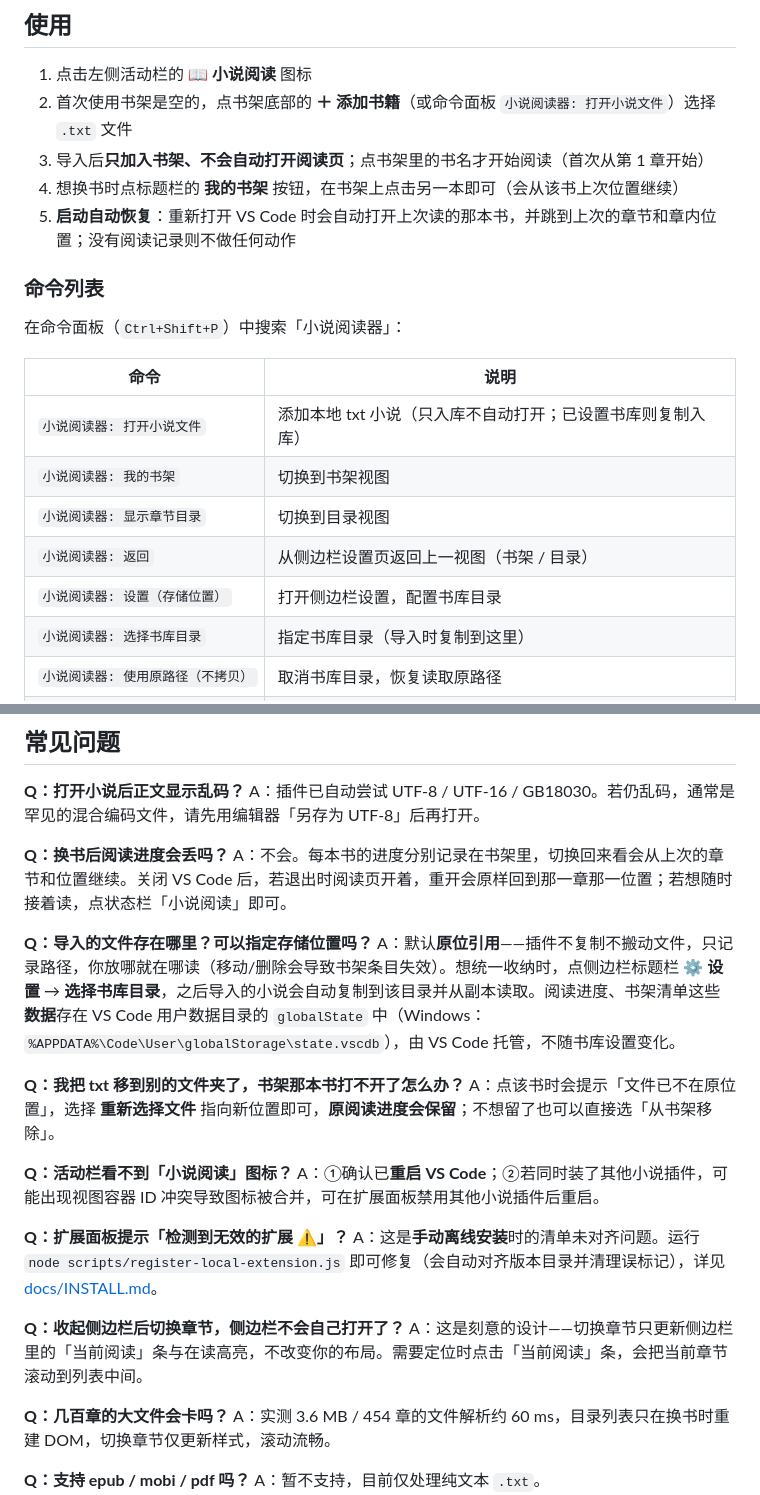
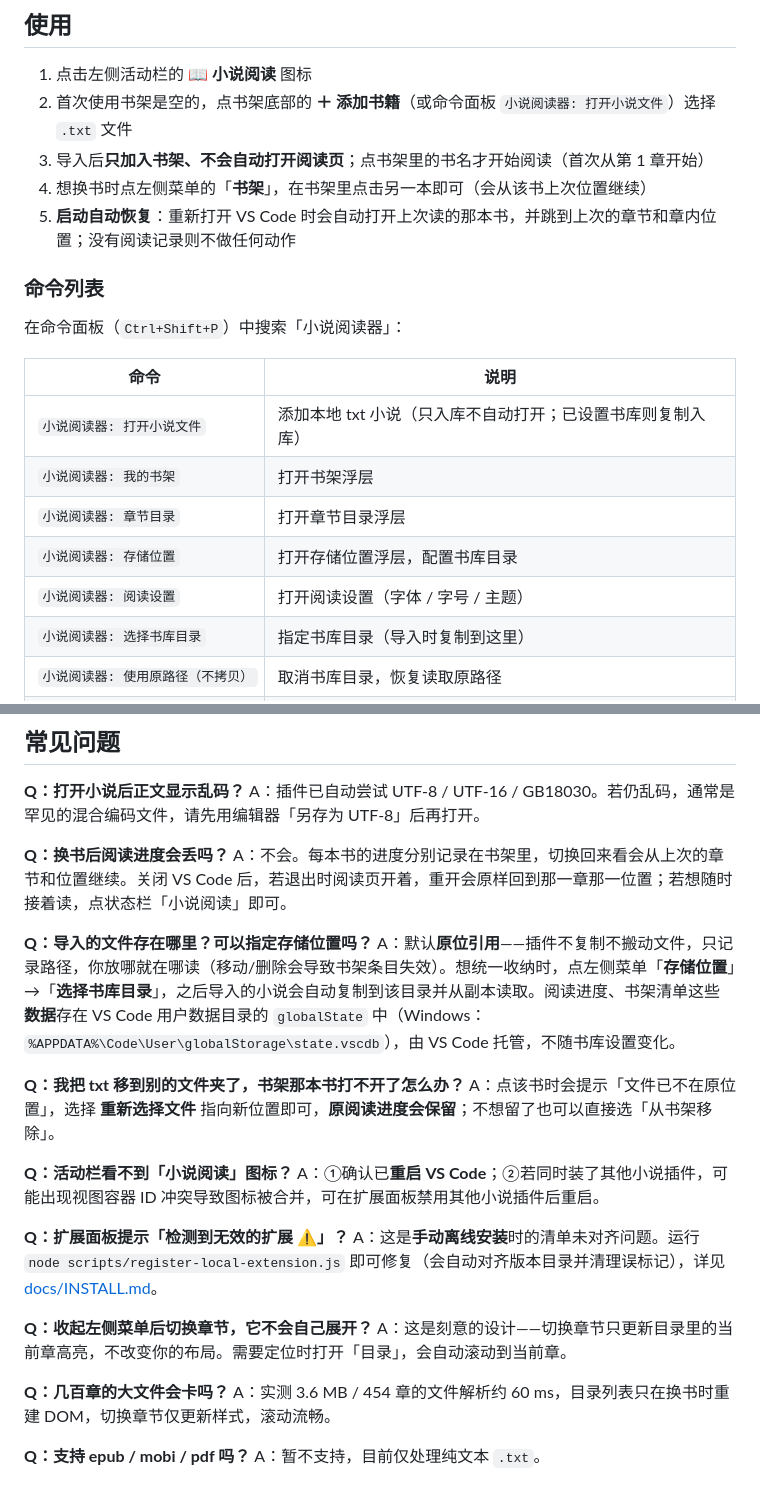
Before and after one commit to r-codevault/r-novel-reader, a Markdown page: README.md, 2 parts joined by grey strips. Rendered like a GitHub page.

```diff
--- a/README.md
+++ b/README.md
@@ -168,7 +146,7 @@ npm run compile
 1. 点击左侧活动栏的 **📖 小说阅读** 图标
 2. 首次使用书架是空的，点书架底部的 **＋ 添加书籍**（或命令面板 `小说阅读器: 打开小说文件`）选择 `.txt` 文件
 3. 导入后**只加入书架、不会自动打开阅读页**；点书架里的书名才开始阅读（首次从第 1 章开始）
-4. 想换书时点标题栏的 **我的书架** 按钮，在书架上点击另一本即可（会从该书上次位置继续）
+4. 想换书时点左侧菜单的「**书架**」，在书架里点击另一本即可（会从该书上次位置继续）
 5. **启动自动恢复**：重新打开 VS Code 时会自动打开上次读的那本书，并跳到上次的章节和章内位置；没有阅读记录则不做任何动作
 
 ### 命令列表
@@ -178,10 +156,10 @@ npm run compile
 | 命令 | 说明 |
 | --- | --- |
 | `小说阅读器: 打开小说文件` | 添加本地 txt 小说（只入库不自动打开；已设置书库则复制入库） |
-| `小说阅读器: 我的书架` | 切换到书架视图 |
-| `小说阅读器: 显示章节目录` | 切换到目录视图 |
-| `小说阅读器: 返回` | 从侧边栏设置页返回上一视图（书架 / 目录） |
-| `小说阅读器: 设置（存储位置）` | 打开侧边栏设置，配置书库目录 |
+| `小说阅读器: 我的书架` | 打开书架浮层 |
+| `小说阅读器: 章节目录` | 打开章节目录浮层 |
+| `小说阅读器: 存储位置` | 打开存储位置浮层，配置书库目录 |
+| `小说阅读器: 阅读设置` | 打开阅读设置（字体 / 字号 / 主题） |
 | `小说阅读器: 选择书库目录` | 指定书库目录（导入时复制到这里） |
 | `小说阅读器: 使用原路径（不拷贝）` | 取消书库目录，恢复读取原路径 |
 | `小说阅读器: 打开书库目录` | 在系统文件管理器中打开书库目录 |
@@ -275,7 +252,7 @@ A：插件已自动尝试 UTF-8 / UTF-16 / GB18030。若仍乱码，通常是罕
 A：不会。每本书的进度分别记录在书架里，切换回来看会从上次的章节和位置继续。关闭 VS Code 后，若退出时阅读页开着，重开会原样回到那一章那一位置；若想随时接着读，点状态栏「小说阅读」即可。
 
 **Q：导入的文件存在哪里？可以指定存储位置吗？**
-A：默认**原位引用**——插件不复制不搬动文件，只记录路径，你放哪就在哪读（移动/删除会导致书架条目失效）。想统一收纳时，点侧边栏标题栏 **⚙ 设置** → **选择书库目录**，之后导入的小说会自动复制到该目录并从副本读取。阅读进度、书架清单这些**数据**存在 VS Code 用户数据目录的 `globalState` 中（Windows：`%APPDATA%\Code\User\globalStorage\state.vscdb`），由 VS Code 托管，不随书库设置变化。
+A：默认**原位引用**——插件不复制不搬动文件，只记录路径，你放哪就在哪读（移动/删除会导致书架条目失效）。想统一收纳时，点左侧菜单「**存储位置**」→「**选择书库目录**」，之后导入的小说会自动复制到该目录并从副本读取。阅读进度、书架清单这些**数据**存在 VS Code 用户数据目录的 `globalState` 中（Windows：`%APPDATA%\Code\User\globalStorage\state.vscdb`），由 VS Code 托管，不随书库设置变化。
 
 **Q：我把 txt 移到别的文件夹了，书架那本书打不开了怎么办？**
 A：点该书时会提示「文件已不在原位置」，选择 **重新选择文件** 指向新位置即可，**原阅读进度会保留**；不想留了也可以直接选「从书架移除」。
@@ -286,8 +263,8 @@ A：①确认已**重启 VS Code**；②若同时装了其他小说插件，可
 **Q：扩展面板提示「检测到无效的扩展 ⚠️」？**
 A：这是**手动离线安装**时的清单未对齐问题。运行 `node scripts/register-local-extension.js` 即可修复（会自动对齐版本目录并清理误标记），详见 [docs/INSTALL.md](docs/INSTALL.md#故障排查)。
 
-**Q：收起侧边栏后切换章节，侧边栏不会自己打开了？**
-A：这是刻意的设计——切换章节只更新侧边栏里的「当前阅读」条与在读高亮，不改变你的布局。需要定位时点击「当前阅读」条，会把当前章节滚动到列表中间。
+**Q：收起左侧菜单后切换章节，它不会自己展开？**
+A：这是刻意的设计——切换章节只更新目录里的当前章高亮，不改变你的布局。需要定位时打开「目录」，会自动滚动到当前章。
 
 **Q：几百章的大文件会卡吗？**
 A：实测 3.6 MB / 454 章的文件解析约 60 ms，目录列表只在换书时重建 DOM，切换章节仅更新样式，滚动流畅。
```
Also changed, not shown: other parts of README.md (+31 -54 lines), docs/images/ui-catalog.png (added), docs/images/ui-settings.png (added), docs/images/ui-shelf.png (added).
